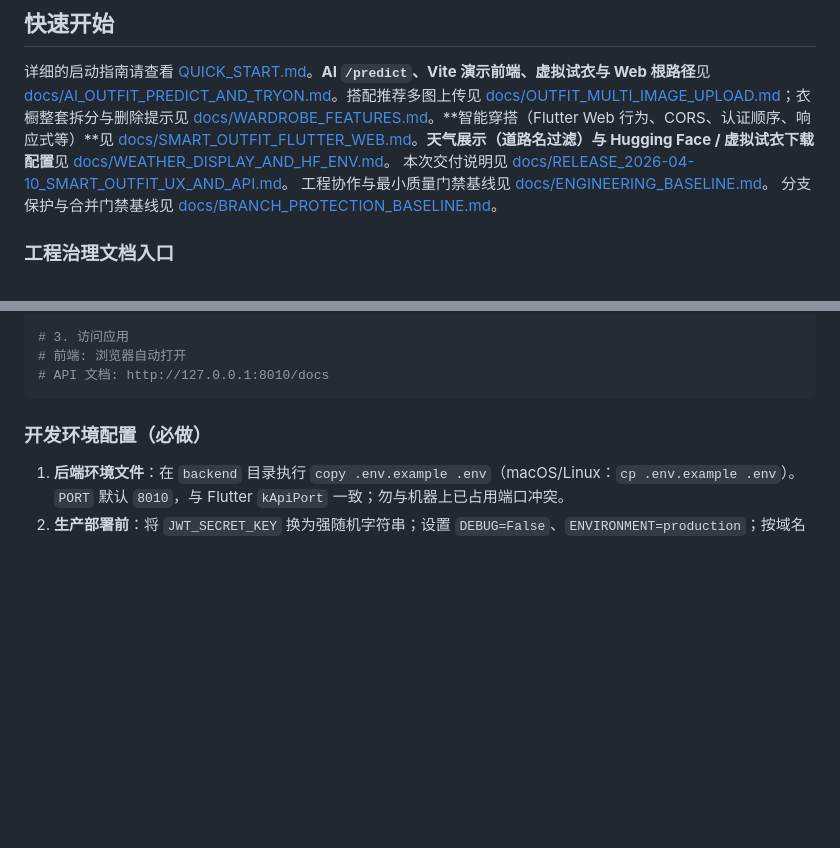
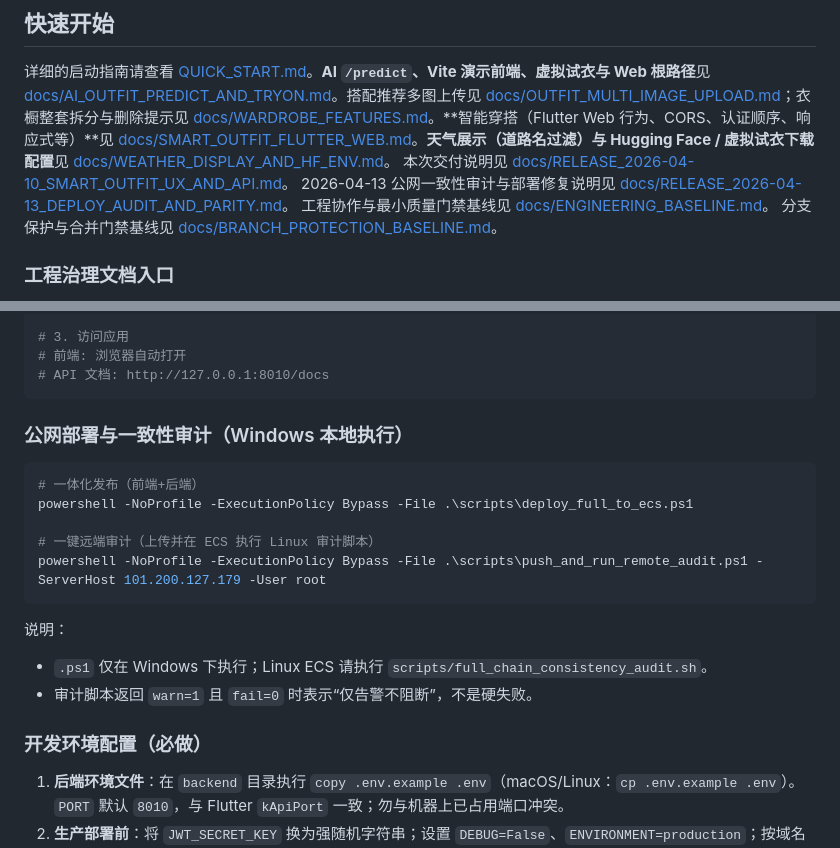
Before and after one commit to fyw276/basketball-kaggle-project, a Markdown page: README.md, 2 parts joined by grey strips. Drawn GitHub-style; blank space fills up the shorter version.

Commit message:
docs(release): sync 2026-04-13 deploy parity audit and runbook

````diff
--- a/README.md
+++ b/README.md
@@ -132,6 +132,7 @@ clothing-assistant/
 
 详细的启动指南请查看 [QUICK_START.md](QUICK_START.md)。**AI `/predict`、Vite 演示前端、虚拟试衣与 Web 根路径**见 [docs/AI_OUTFIT_PREDICT_AND_TRYON.md](docs/AI_OUTFIT_PREDICT_AND_TRYON.md)。搭配推荐多图上传见 [docs/OUTFIT_MULTI_IMAGE_UPLOAD.md](docs/OUTFIT_MULTI_IMAGE_UPLOAD.md)；衣橱整套拆分与删除提示见 [docs/WARDROBE_FEATURES.md](docs/WARDROBE_FEATURES.md)。**智能穿搭（Flutter Web 行为、CORS、认证顺序、响应式等）**见 [docs/SMART_OUTFIT_FLUTTER_WEB.md](docs/SMART_OUTFIT_FLUTTER_WEB.md)。**天气展示（道路名过滤）与 Hugging Face / 虚拟试衣下载配置**见 [docs/WEATHER_DISPLAY_AND_HF_ENV.md](docs/WEATHER_DISPLAY_AND_HF_ENV.md)。
 本次交付说明见 [docs/RELEASE_2026-04-10_SMART_OUTFIT_UX_AND_API.md](docs/RELEASE_2026-04-10_SMART_OUTFIT_UX_AND_API.md)。
+2026-04-13 公网一致性审计与部署修复说明见 [docs/RELEASE_2026-04-13_DEPLOY_AUDIT_AND_PARITY.md](docs/RELEASE_2026-04-13_DEPLOY_AUDIT_AND_PARITY.md)。
 工程协作与最小质量门禁基线见 [docs/ENGINEERING_BASELINE.md](docs/ENGINEERING_BASELINE.md)。
 分支保护与合并门禁基线见 [docs/BRANCH_PROTECTION_BASELINE.md](docs/BRANCH_PROTECTION_BASELINE.md)。
 
@@ -167,6 +168,20 @@ flutter run -d chrome
 # 前端: 浏览器自动打开
 # API 文档: http://127.0.0.1:8010/docs
 ```
+
+### 公网部署与一致性审计（Windows 本地执行）
+
+```powershell
+# 一体化发布（前端+后端）
+powershell -NoProfile -ExecutionPolicy Bypass -File .\scripts\deploy_full_to_ecs.ps1
+
+# 一键远端审计（上传并在 ECS 执行 Linux 审计脚本）
+powershell -NoProfile -ExecutionPolicy Bypass -File .\scripts\push_and_run_remote_audit.ps1 -ServerHost 101.200.127.179 -User root
+```
+
+说明：
+- `.ps1` 仅在 Windows 下执行；Linux ECS 请执行 `scripts/full_chain_consistency_audit.sh`。
+- 审计脚本返回 `warn=1` 且 `fail=0` 时表示“仅告警不阻断”，不是硬失败。
 
 ### 开发环境配置（必做）
 
````
Also changed, not shown: docs/DELIVERY_STATUS.md (+51 -0 lines), docs/RELEASE_2026-04-13_DEPLOY_AUDIT_AND_PARITY.md (added, +140 -0 lines).
